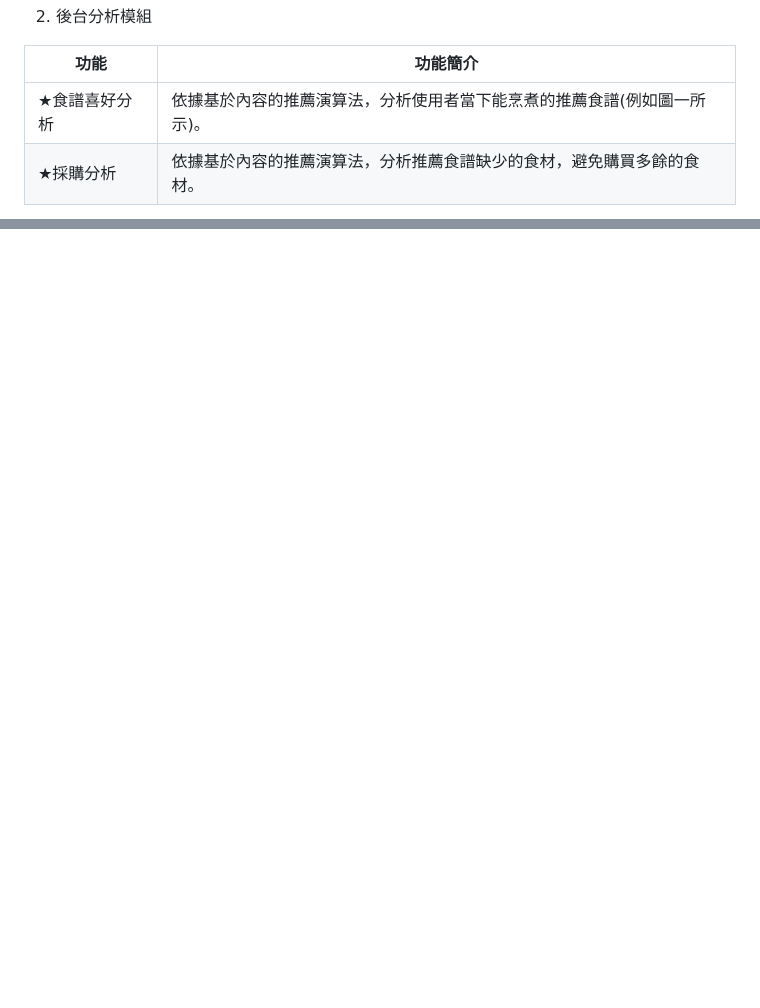
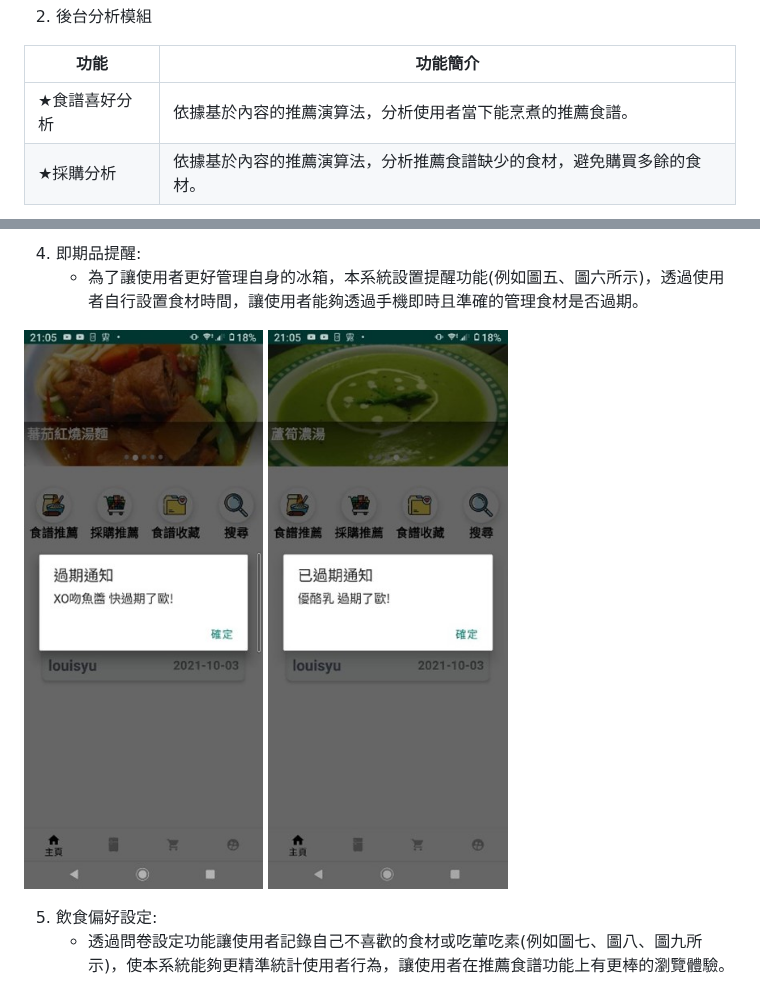
Before and after one commit to Elvis-Ma/The_Ingredients, a Markdown page: README.md, 2 parts joined by grey strips. Rendered like a GitHub page; blank space fills up the shorter version.

```diff
--- a/README.md
+++ b/README.md
@@ -67,7 +67,7 @@
 
 | 功能 | 功能簡介 |
 | --- | --- |
-| ★食譜喜好分析 | 依據基於內容的推薦演算法，分析使用者當下能烹煮的推薦食譜(例如圖一所示)。 |
+| ★食譜喜好分析 | 依據基於內容的推薦演算法，分析使用者當下能烹煮的推薦食譜。 |
 | ★採購分析 | 依據基於內容的推薦演算法，分析推薦食譜缺少的食材，避免購買多餘的食材。 |
 
 ![](./md內放置的圖片/推薦食譜流程圖.png)
@@ -74,0 +90,8 @@
+4.	即期品提醒:
+    * 為了讓使用者更好管理自身的冰箱，本系統設置提醒功能(例如圖五、圖六所示)，透過使用者自行設置食材時間，讓使用者能夠透過手機即時且準確的管理食材是否過期。
+
+![](./md內放置的圖片/過期通知.jpg)
+![](./md內放置的圖片/已過期通知.jpg)
+
+5.	飲食偏好設定:
+    * 透過問卷設定功能讓使用者記錄自己不喜歡的食材或吃葷吃素(例如圖七、圖八、圖九所示)，使本系統能夠更精準統計使用者行為，讓使用者在推薦食譜功能上有更棒的瀏覽體驗。
```
Also changed, not shown: other parts of README.md (+16 -1 lines).
